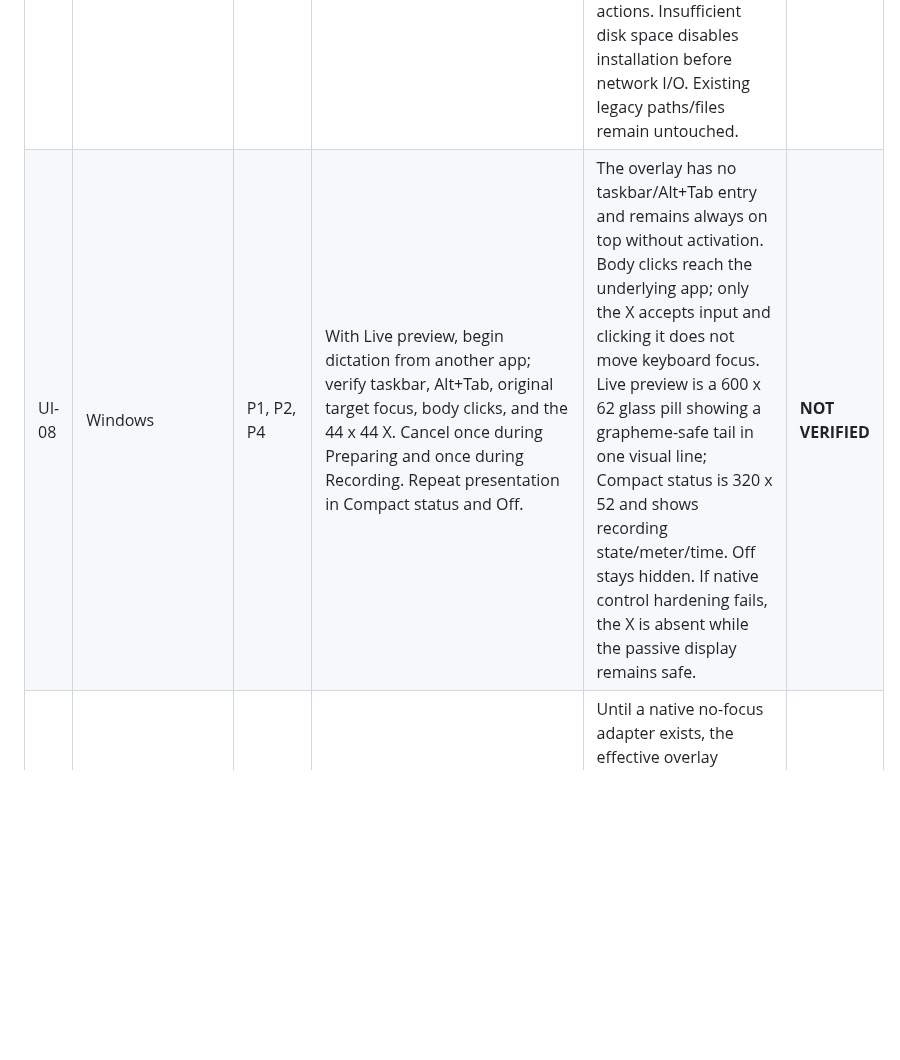
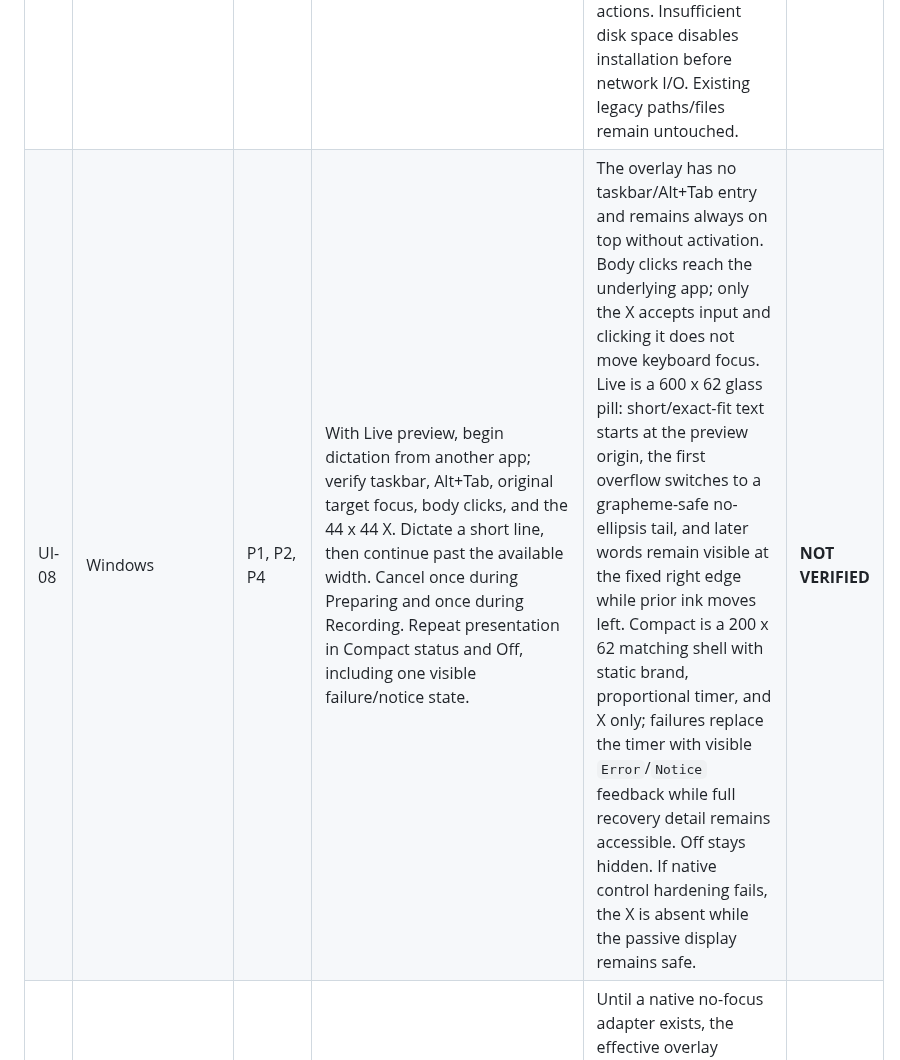
Before and after one commit to tyhuang9/scribe, a Markdown page: docs/MANUAL_TEST_MATRIX.md, the part around the change. Drawn GitHub-style; blank space fills up the shorter version.

```diff
--- a/docs/MANUAL_TEST_MATRIX.md
+++ b/docs/MANUAL_TEST_MATRIX.md
@@ -236,7 +236,7 @@ new activation/paste latency timestamps remain NOT VERIFIED on a desktop.
 | UI-05 | Linux (X11/Wayland) | P1, P6 | Run once with tray/hotkey defaults and once with explicit `SCRIBE_ENABLE_GLOBAL_HOTKEY=1`; try `SCRIBE_DISABLE_TRAY=1`. | Unsupported session paths fail visibly and main window remains usable; no silent process exit. | **NOT VERIFIED** |
 | UI-06 | Windows | P1, P5 | Start dictation while Scribe is foreground, then Alt+Tab away and back; repeat after minimizing and hiding Scribe to tray, on each monitor, at 100/125/150/200% scaling, and near each work-area edge. | The overlay stays hidden over foreground Scribe, restores its current phase/timer/meter/text when Scribe is known to be background, hides again on refocus, and remains in the selected top/bottom position within the captured target monitor's work area without stealing focus. | **NOT VERIFIED** |
 | UI-07 | Win/Linux/macOS | P1, P3 | Open Models online and offline. Search installed, imported, and curated models by friendly name/language; switch All languages/English/Multilingual; collapse and expand Installed/Available; activate Refresh explicitly; inspect available, downloading, failed, legacy, installed, and active cards. | Opening, searching, filtering, expanding, and scrolling use the current in-memory snapshot without HTTP or filesystem probes. Only Refresh accesses the remote catalog. Cards keep friendly names, show Experimental and `Not rated` where metadata is unavailable, announce result/import status, expose primary actions by mouse/Enter/Space, and retain separate Cancel/Details/Remove actions. Insufficient disk space disables installation before network I/O. Existing legacy paths/files remain untouched. | **NOT VERIFIED** |
-| UI-08 | Windows | P1, P2, P4 | With Live preview, begin dictation from another app; verify taskbar, Alt+Tab, original target focus, body clicks, and the 44 x 44 X. Cancel once during Preparing and once during Recording. Repeat presentation in Compact status and Off. | The overlay has no taskbar/Alt+Tab entry and remains always on top without activation. Body clicks reach the underlying app; only the X accepts input and clicking it does not move keyboard focus. Live preview is a 600 x 62 glass pill showing a grapheme-safe tail in one visual line; Compact status is 320 x 52 and shows recording state/meter/time. Off stays hidden. If native control hardening fails, the X is absent while the passive display remains safe. | **NOT VERIFIED** |
+| UI-08 | Windows | P1, P2, P4 | With Live preview, begin dictation from another app; verify taskbar, Alt+Tab, original target focus, body clicks, and the 44 x 44 X. Dictate a short line, then continue past the available width. Cancel once during Preparing and once during Recording. Repeat presentation in Compact status and Off, including one visible failure/notice state. | The overlay has no taskbar/Alt+Tab entry and remains always on top without activation. Body clicks reach the underlying app; only the X accepts input and clicking it does not move keyboard focus. Live is a 600 x 62 glass pill: short/exact-fit text starts at the preview origin, the first overflow switches to a grapheme-safe no-ellipsis tail, and later words remain visible at the fixed right edge while prior ink moves left. Compact is a 200 x 62 matching shell with static brand, proportional timer, and X only; failures replace the timer with visible `Error`/`Notice` feedback while full recovery detail remains accessible. Off stays hidden. If native control hardening fails, the X is absent while the passive display remains safe. | **NOT VERIFIED** |
 | UI-09 | Linux/macOS | P1, P2 | Select Live preview or Compact status and begin dictation. | Until a native no-focus adapter exists, the effective overlay remains Off and the UI explains the conservative limitation; no focus-stealing window appears. | **NOT VERIFIED** |
 | UI-10 | Windows | P1, P2, P6 | Navigate all main pages and controls by keyboard, inspect visible focus, invoke the foreground discard control, run Narrator/Accessibility Insights while foreground/background overlay ownership changes, and enable the OS reduced-motion setting. | All controls are reachable and labeled, including `Cancel recording and discard it`; focus is visible, state is not conveyed by color alone, primary controls and the overlay X are at least 44 px, committed updates have exactly one polite live-region owner, tentative text is non-live, and no disallowed motion occurs. | **NOT VERIFIED** |
 | UI-11 | Windows | P1, P2 | Start capture and speak softly/loudly, then stay silent; compare overlay meter with input. | The meter reflects distinct native RMS and peak values at the approximately 33 Hz worker cadence, clamps safely, and displays no fabricated activity. Record first-meter latency. | **NOT VERIFIED** |
```
Also changed, not shown: docs/UI_HARNESS.md (+16 -9 lines).
